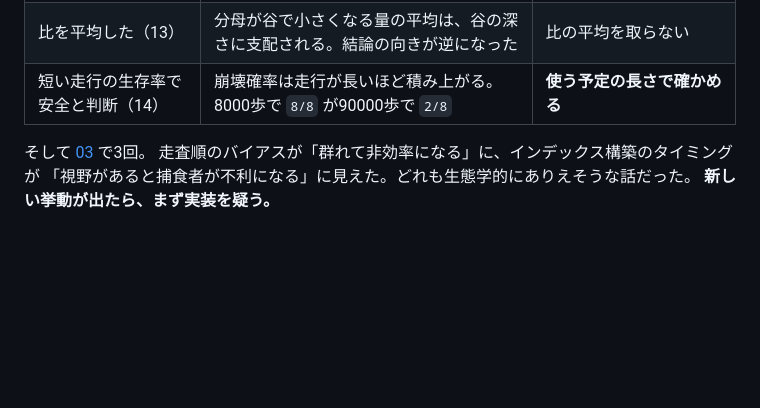
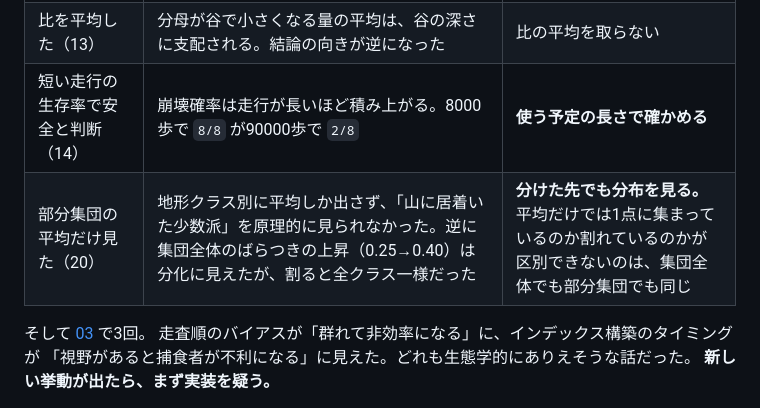
Before and after one commit to yuta4030/digital-biotope, a Markdown page: docs/OVERVIEW.md, the part around the change. Drawn GitHub-style; blank space fills up the shorter version.

```diff
--- a/docs/OVERVIEW.md
+++ b/docs/OVERVIEW.md
@@ -231,6 +231,7 @@
 | 周期のある系で相関を読んだ（08） | ラグを振ったら**符号が反転し続けた**。相関は周期を写していただけ | 相関を機構の証拠にしない |
 | 比を平均した（13） | 分母が谷で小さくなる量の平均は、谷の深さに支配される。結論の向きが逆になった | 比の平均を取らない |
 | 短い走行の生存率で安全と判断（14） | 崩壊確率は走行が長いほど積み上がる。8000歩で `8/8` が90000歩で `2/8` | **使う予定の長さで確かめる** |
+| 部分集団の平均だけ見た（20） | 地形クラス別に平均しか出さず、「山に居着いた少数派」を原理的に見られなかった。逆に集団全体のばらつきの上昇（0.25→0.40）は分化に見えたが、割ると全クラス一様だった | **分けた先でも分布を見る。** 平均だけでは1点に集まっているのか割れているのかが区別できないのは、集団全体でも部分集団でも同じ |
 
 そして [03](reports/03-vision-and-pursuit.md) で3回。
 走査順のバイアスが「群れて非効率になる」に、インデックス構築のタイミングが
```
Also changed, not shown: docs/reports/20-terrain.md (+68 -0 lines).
